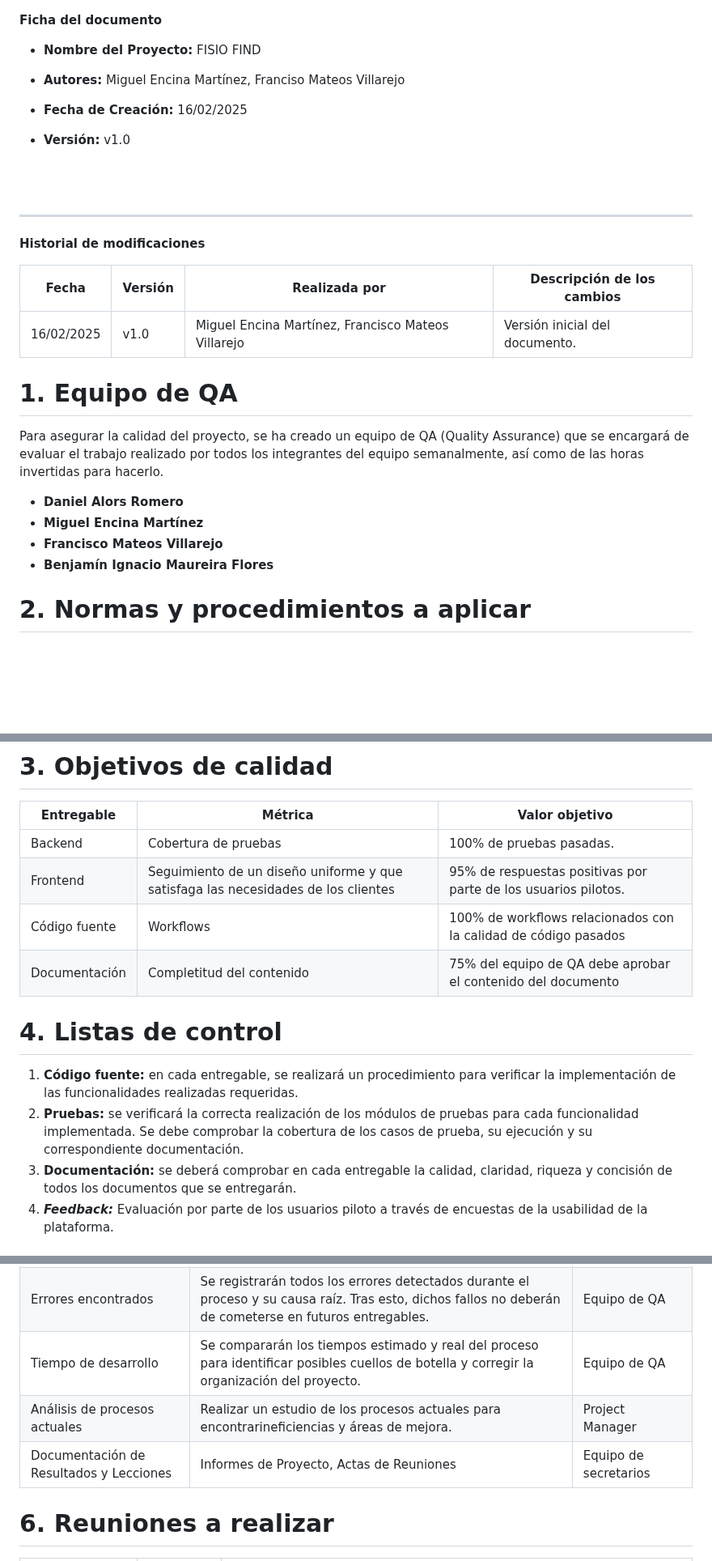
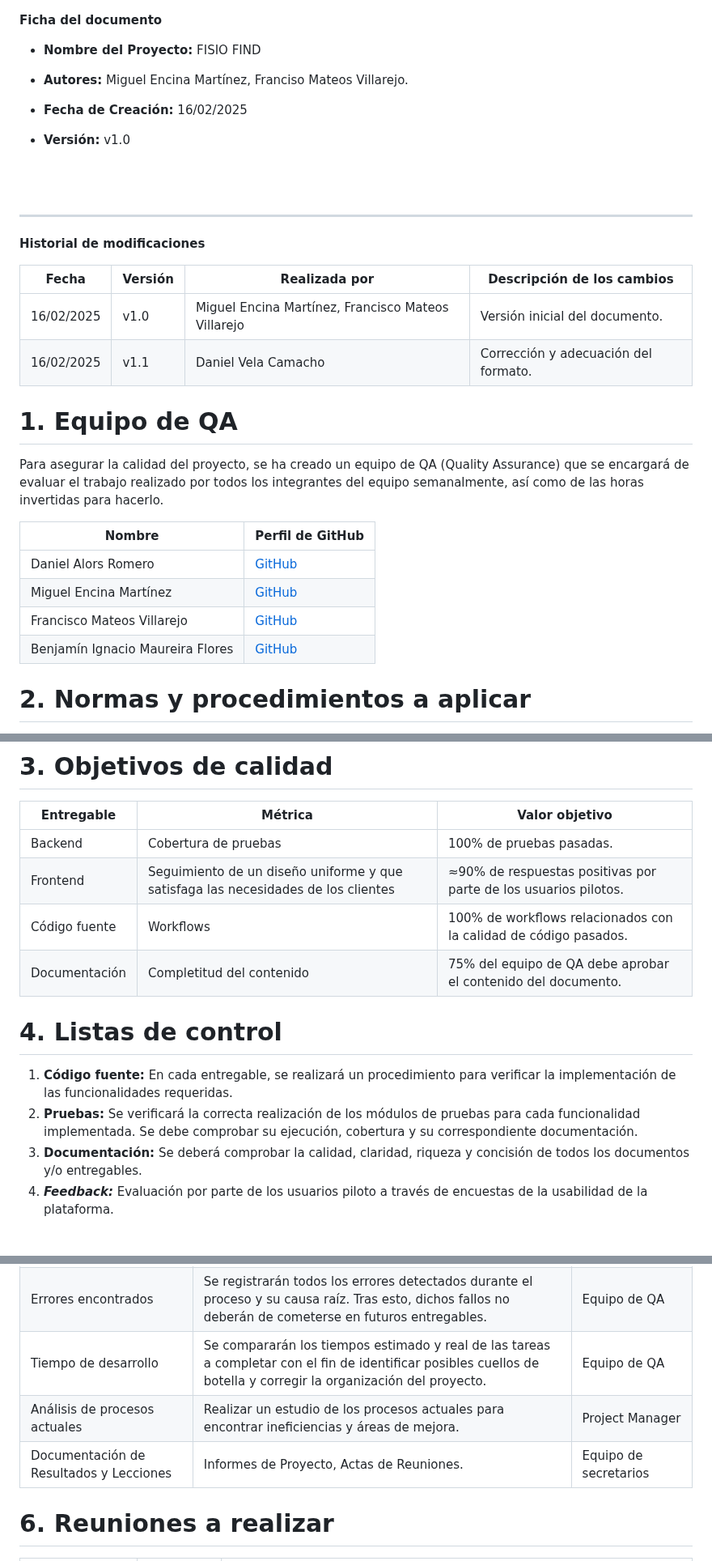
Before and after one commit to rgavira123/FISIOFIND_back, a Markdown page: docs/planification/plan-de-gestion-de-la-calidad.md, 3 parts joined by grey strips. Shown at 81% size. GitHub-like rendering; blank space fills up the shorter version.

Commit message:
docs: wording and expression corrections

```diff
--- a/docs/planification/plan-de-gestion-de-la-calidad.md
+++ b/docs/planification/plan-de-gestion-de-la-calidad.md
@@ -53,7 +53,7 @@ monofont: "Noto Sans Mono"
 
 - **Nombre del Proyecto:** FISIO FIND
 
-- **Autores:** Miguel Encina Martínez, Franciso Mateos Villarejo
+- **Autores:** Miguel Encina Martínez, Franciso Mateos Villarejo.
 
 - **Fecha de Creación:** 16/02/2025
 
@@ -70,6 +70,8 @@ monofont: "Noto Sans Mono"
 | Fecha      | Versión | Realizada por | Descripción de los cambios |
 |------------|---------|--------------|----------------------------|
 | 16/02/2025 | v1.0    |  Miguel Encina Martínez, Francisco Mateos Villarejo | Versión inicial del documento. |
+| 16/02/2025 | v1.1    |  Daniel Vela Camacho | Corrección y adecuación del formato. |
+
 
 
 
@@ -79,10 +81,12 @@ monofont: "Noto Sans Mono"
 
 Para asegurar la calidad del proyecto, se ha creado un equipo de QA (Quality Assurance) que se encargará de evaluar el trabajo realizado por todos los integrantes del equipo semanalmente, así como de las horas invertidas para hacerlo.
 
-- **Daniel Alors Romero**
-- **Miguel Encina Martínez**
-- **Francisco Mateos Villarejo**
-- **Benjamín Ignacio Maureira Flores**
+| Nombre                          |  Perfil de GitHub |
+|---------------------------------|------------------|
+| Daniel Alors Romero             | [GitHub](https://github.com/DanielAlors) |
+| Miguel Encina Martínez          | [GitHub](https://github.com/MiguelEncina) |
+| Francisco Mateos Villarejo      | [GitHub](https://github.com/pacomateos10) |
+| Benjamín Ignacio Maureira Flores| [GitHub](https://github.com/benjimrfl) |
 
 # 2. Normas y procedimientos a aplicar
 
@@ -98,15 +102,15 @@ La organización aplica las siguientes normas para asegurar la calidad de los pr
 | Entregable | Métrica | Valor objetivo |
 | --- | --- | --- |
 | Backend | Cobertura de pruebas | 100% de pruebas pasadas. |
-| Frontend | Seguimiento de un diseño uniforme y que satisfaga las necesidades de los clientes | 95% de respuestas positivas por parte de los usuarios pilotos. |
-| Código fuente | Workflows | 100% de workflows relacionados con la calidad de código pasados  |
-| Documentación | Completitud del contenido | 75% del equipo de QA debe aprobar el contenido del documento |
+| Frontend | Seguimiento de un diseño uniforme y que satisfaga las necesidades de los clientes | ≈90% de respuestas positivas por parte de los usuarios pilotos. |
+| Código fuente | Workflows | 100% de workflows relacionados con la calidad de código pasados.  |
+| Documentación | Completitud del contenido | 75% del equipo de QA debe aprobar el contenido del documento. |
 
 # 4. Listas de control
 
-1. **Código fuente:** en cada entregable, se realizará un procedimiento para verificar la implementación de las funcionalidades realizadas requeridas.
-2. **Pruebas:** se verificará la correcta realización de los módulos de pruebas para cada funcionalidad implementada. Se debe comprobar la cobertura de los casos de prueba, su ejecución y su correspondiente documentación.
-3. **Documentación:** se deberá comprobar en cada entregable la calidad, claridad, riqueza y concisión de todos los documentos que se entregarán.
+1. **Código fuente:** En cada entregable, se realizará un procedimiento para verificar la implementación de las funcionalidades requeridas.
+2. **Pruebas:** Se verificará la correcta realización de los módulos de pruebas para cada funcionalidad implementada. Se debe comprobar su ejecución, cobertura y su correspondiente documentación.
+3. **Documentación:** Se deberá comprobar la calidad, claridad, riqueza y concisión de todos los documentos y/o entregables.
 4. ***Feedback:*** Evaluación por parte de los usuarios piloto a través de encuestas de la usabilidad de la plataforma.
 
 # 5. Plan de Mejora de los Procesos de Gestión
@@ -115,9 +119,9 @@ La organización aplica las siguientes normas para asegurar la calidad de los pr
 | --- | --- | --- |
 | Retroalimentación de usuarios piloto | Se recogerán los comentarios proporcionados por los clientes y el equipo lo analizará con el objetivo de mejorar futuras entregas y prevenir futuros fallos e inconsistencias. | Project Manager |
 | Errores encontrados | Se registrarán todos los errores detectados durante el proceso y su causa raíz. Tras esto, dichos fallos no deberán de cometerse en futuros entregables. | Equipo de QA |
-| Tiempo de desarrollo | Se compararán los tiempos estimado y real del proceso para identificar posibles cuellos de botella y corregir la organización del proyecto. | Equipo de QA |
-| Análisis de procesos actuales | Realizar un estudio de los procesos actuales para encontrarineficiencias y áreas de mejora. | Project Manager |
-| Documentación de Resultados y Lecciones | Informes de Proyecto, Actas de Reuniones  | Equipo de secretarios |
+| Tiempo de desarrollo | Se compararán los tiempos estimado y real de las tareas a completar con el fin de identificar posibles cuellos de botella y corregir la organización del proyecto. | Equipo de QA |
+| Análisis de procesos actuales | Realizar un estudio de los procesos actuales para encontrar ineficiencias y áreas de mejora. | Project Manager |
+| Documentación de Resultados y Lecciones | Informes de Proyecto, Actas de Reuniones.  | Equipo de secretarios |
 
 # 6. Reuniones a realizar
 
```
Also changed, not shown: other parts of docs/planification/plan-de-gestion-de-la-calidad.md (+5 -5 lines).
